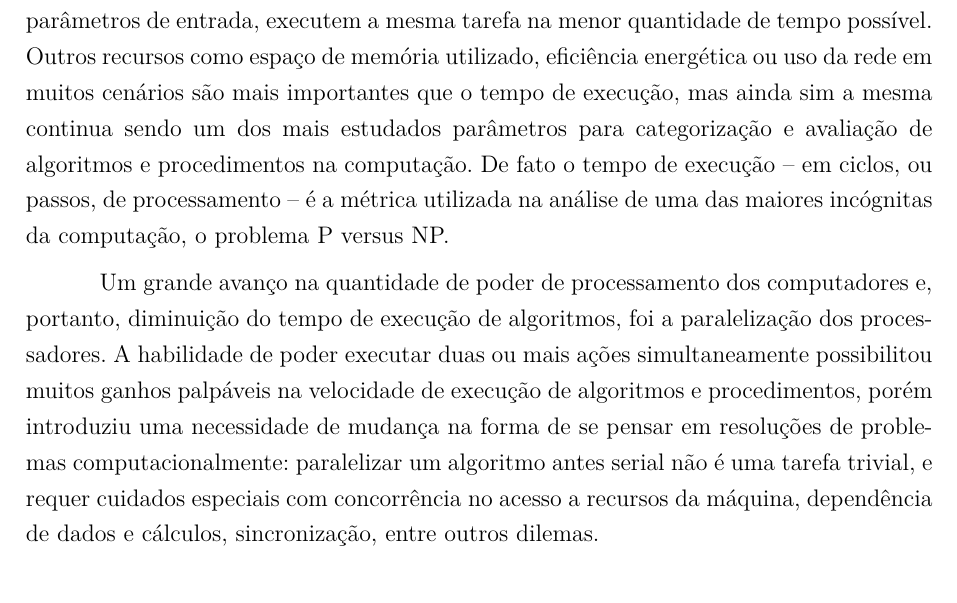
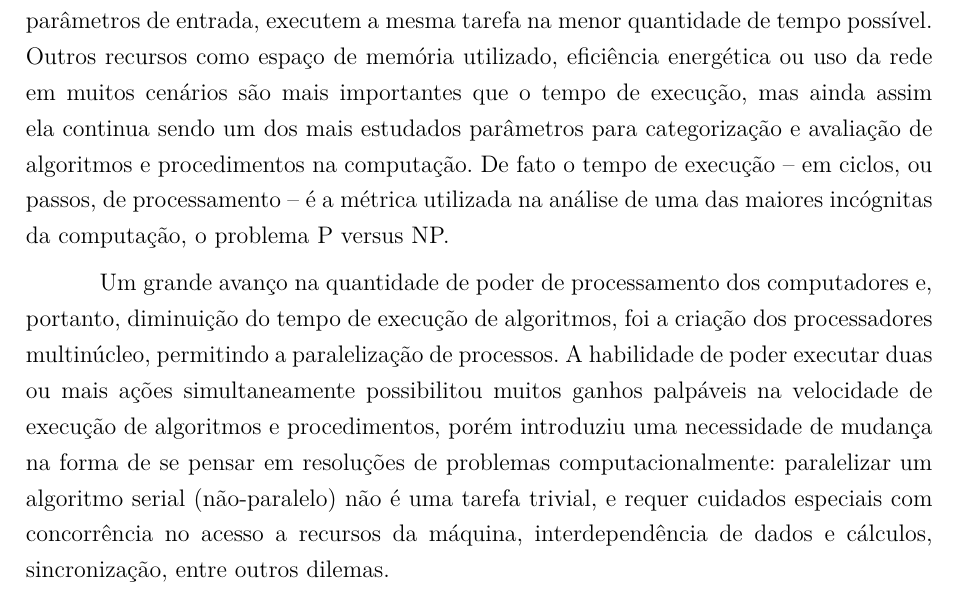
Before and after one commit to vinivosh/ufu-tcc2, a LaTeX thesis (monografia/monografia-main.tex): part of page 9 of 22, cut so that both start at the same text. Compiled offline with pdfLaTeX.

Commit message:
Pequenas correções textuais no cap  "Introdução"
Principalmente erros gramaticais to tipo: usar "mesmo" como pronome...

…pessoal, ao invés de demonstrativo; usar "ainda sim" ao invés de "ainda assim", etc.

Adicionar ao código alguns importantes comentários TODO

```diff
--- a/monografia/monografia-main.tex
+++ b/monografia/monografia-main.tex
@@ -209,9 +209,21 @@ brazil]{facom-ufu-abntex2}
 \chapter{Introdução}
 % ----------------------------------------------------------
 
-A busca pelo menor tempo de execução é uma diretriz ubíqua na computação. Desde os primórdios da área buscamos algoritmos e procedimentos que, dados os mesmos parâmetros de entrada, executem a mesma tarefa na menor quantidade de tempo possível. Outros recursos como espaço de memória utilizado, eficiência energética ou uso da rede em muitos cenários são mais importantes que o tempo de execução, mas ainda sim a mesma continua sendo um dos mais estudados parâmetros para categorização e avaliação de algoritmos e procedimentos na computação. De fato o tempo de execução -- em ciclos, ou passos, de processamento -- é a métrica utilizada na análise de uma das maiores incógnitas da computação, o problema P versus NP.
+A busca pelo menor tempo de execução é uma diretriz ubíqua na computação. Desde os primórdios da área buscamos algoritmos e procedimentos que, dados os mesmos parâmetros de entrada, executem a mesma tarefa na menor quantidade de tempo possível. Outros recursos como espaço de memória utilizado, eficiência energética ou uso da rede em muitos cenários são mais importantes que o tempo de execução, mas ainda assim ela continua sendo um dos mais estudados parâmetros para categorização e avaliação de algoritmos e procedimentos na computação. De fato o tempo de execução -- em ciclos, ou passos, de processamento -- é a métrica utilizada na análise de uma das maiores incógnitas da computação, o problema P versus NP.
 
-Um grande avanço na quantidade de poder de processamento dos computadores e, portanto, diminuição do tempo de execução de algoritmos, foi a paralelização dos processadores. A habilidade de poder executar duas ou mais ações simultaneamente possibilitou muitos ganhos palpáveis na velocidade de execução de algoritmos e procedimentos, porém introduziu uma necessidade de mudança na forma de se pensar em resoluções de problemas computacionalmente: paralelizar um algoritmo antes serial não é uma tarefa trivial, e requer cuidados especiais com concorrência no acesso a recursos da máquina, dependência de dados e cálculos, sincronização, entre outros dilemas.
+% TODO
+% TODO
+% ? TODO: Adicionar no parágrafo acima uma citação básica sobre o problema P vs NP
+% TODO
+% TODO
+
+Um grande avanço na quantidade de poder de processamento dos computadores e, portanto, diminuição do tempo de execução de algoritmos, foi a criação dos processadores multinúcleo, permitindo a paralelização de processos. A habilidade de poder executar duas ou mais ações simultaneamente possibilitou muitos ganhos palpáveis na velocidade de execução de algoritmos e procedimentos, porém introduziu uma necessidade de mudança na forma de se pensar em resoluções de problemas computacionalmente: paralelizar um algoritmo serial (não-paralelo) não é uma tarefa trivial, e requer cuidados especiais com concorrência no acesso a recursos da máquina, interdependência de dados e cálculos, sincronização, entre outros dilemas.
+
+% TODO
+% TODO
+% TODO Continuar depois a revisão textual a partir deste comentário!
+% TODO
+% TODO
 
 Um dos componentes que mais utilizam da paralelização num computador moderno são as GPUs, unidades de processamento gráfico, ou placas de vídeo, que são basicamente processadores especializados em operações vetoriais, altamente paralelizadas, usualmente dedicados a operações gráficas, e com sua própria memória dedicada, a VRAM. Enquanto processadores de uso geral, CPUs, costumam ter no máximo dezenas de núcleos para processamento paralelo, GPUs possuem milhares ou até milhões de núcleos para operações vetoriais.
 
```
Also changed, not shown: monografia/monografia-main.pdf.
